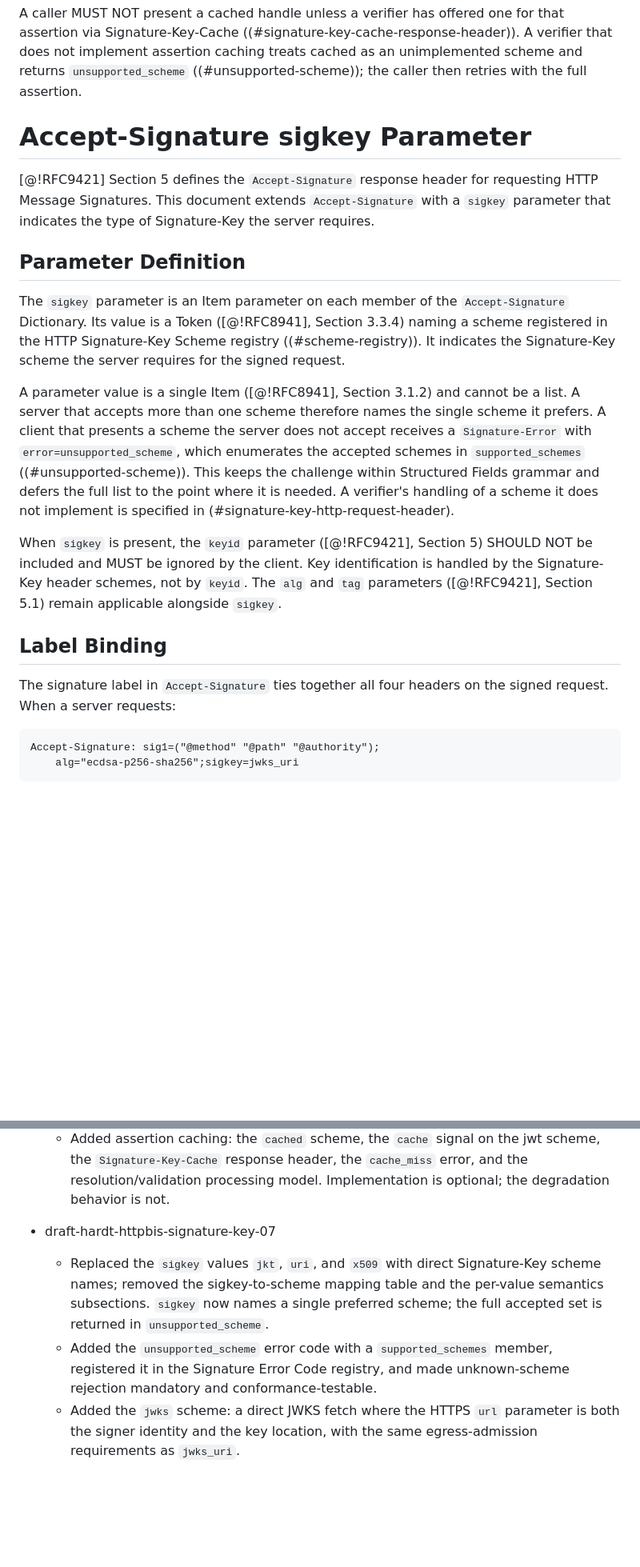
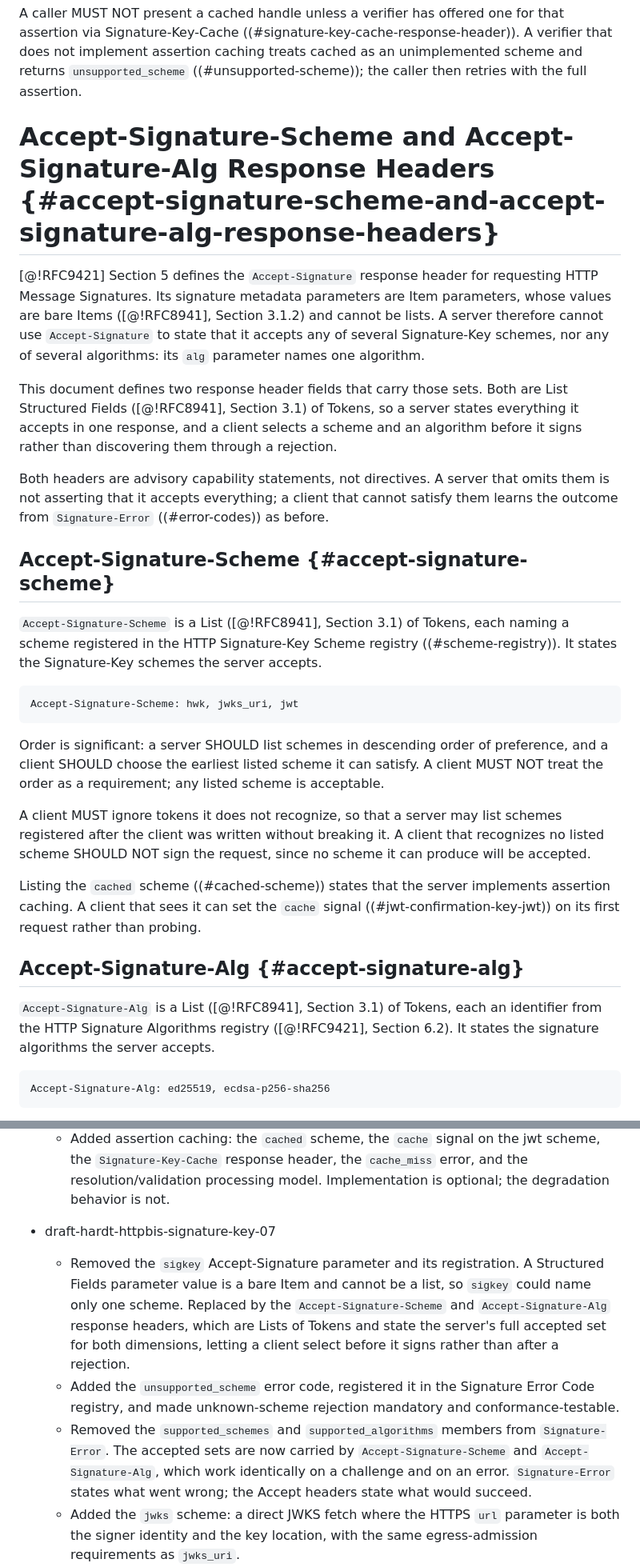
Before and after one commit to dickhardt/signature-key, a Markdown page: draft-hardt-httpbis-signature-key.md, 2 parts joined by grey strips. Shown at 80% size. Rendered like a GitHub page; blank space fills up the shorter version.

````diff
--- a/draft-hardt-httpbis-signature-key.md
+++ b/draft-hardt-httpbis-signature-key.md
@@ -718,22 +718,33 @@ A request using the cached scheme MUST carry the per-request HTTP Message Signat
 
 A caller MUST NOT present a cached handle unless a verifier has offered one for that assertion via Signature-Key-Cache ((#signature-key-cache-response-header)). A verifier that does not implement assertion caching treats cached as an unimplemented scheme and returns `unsupported_scheme` ((#unsupported-scheme)); the caller then retries with the full assertion.
 
-# Accept-Signature sigkey Parameter
+# Accept-Signature-Scheme and Accept-Signature-Alg Response Headers {#accept-signature-scheme-and-accept-signature-alg-response-headers}
 
-[@!RFC9421] Section 5 defines the `Accept-Signature` response header for requesting HTTP Message Signatures. This document extends `Accept-Signature` with a `sigkey` parameter that indicates the type of Signature-Key the server requires.
+[@!RFC9421] Section 5 defines the `Accept-Signature` response header for requesting HTTP Message Signatures. Its signature metadata parameters are Item parameters, whose values are bare Items ([@!RFC8941], Section 3.1.2) and cannot be lists. A server therefore cannot use `Accept-Signature` to state that it accepts any of several Signature-Key schemes, nor any of several algorithms: its `alg` parameter names one algorithm.
 
-## Parameter Definition
+This document defines two response header fields that carry those sets. Both are List Structured Fields ([@!RFC8941], Section 3.1) of Tokens, so a server states everything it accepts in one response, and a client selects a scheme and an algorithm before it signs rather than discovering them through a rejection.
 
-The `sigkey` parameter is an Item parameter on each member of the `Accept-Signature` Dictionary. Its value is a Token ([@!RFC8941], Section 3.3.4) naming a scheme registered in the HTTP Signature-Key Scheme registry ((#scheme-registry)). It indicates the Signature-Key scheme the server requires for the signed request.
+Both headers are advisory capability statements, not directives. A server that omits them is not asserting that it accepts everything; a client that cannot satisfy them learns the outcome from `Signature-Error` ((#error-codes)) as before.
 
-A parameter value is a single Item ([@!RFC8941], Section 3.1.2) and cannot be a list. A server that accepts more than one scheme therefore names the single scheme it prefers. A client that presents a scheme the server does not accept receives a `Signature-Error` with `error=unsupported_scheme`, which enumerates the accepted schemes in `supported_schemes` ((#unsupported-scheme)). This keeps the challenge within Structured Fields grammar and defers the full list to the point where it is needed. A verifier's handling of a scheme it does not implement is specified in (#signature-key-http-request-header).
+## Accept-Signature-Scheme {#accept-signature-scheme}
 
-When `sigkey` is present, the `keyid` parameter ([@!RFC9421], Section 5) SHOULD NOT be included and MUST be ignored by the client. Key identification is handled by the Signature-Key header schemes, not by `keyid`. The `alg` and `tag` parameters ([@!RFC9421], Section 5.1) remain applicable alongside `sigkey`.
-
-## Label Binding
-
-The signature label in `Accept-Signature` ties together all four headers on the signed request. When a server requests:
+`Accept-Signature-Scheme` is a List ([@!RFC8941], Section 3.1) of Tokens, each naming a scheme registered in the HTTP Signature-Key Scheme registry ((#scheme-registry)). It states the Signature-Key schemes the server accepts.
 
 ```http
-Accept-Signature: sig1=("@method" "@path" "@authority");
-    alg="ecdsa-p256-sha256";sigkey=jwks_uri
+Accept-Signature-Scheme: hwk, jwks_uri, jwt
+```
+
+Order is significant: a server SHOULD list schemes in descending order of preference, and a client SHOULD choose the earliest listed scheme it can satisfy. A client MUST NOT treat the order as a requirement; any listed scheme is acceptable.
+
+A client MUST ignore tokens it does not recognize, so that a server may list schemes registered after the client was written without breaking it. A client that recognizes no listed scheme SHOULD NOT sign the request, since no scheme it can produce will be accepted.
+
+Listing the `cached` scheme ((#cached-scheme)) states that the server implements assertion caching. A client that sees it can set the `cache` signal ((#jwt-confirmation-key-jwt)) on its first request rather than probing.
+
+## Accept-Signature-Alg {#accept-signature-alg}
+
+`Accept-Signature-Alg` is a List ([@!RFC8941], Section 3.1) of Tokens, each an identifier from the HTTP Signature Algorithms registry ([@!RFC9421], Section 6.2). It states the signature algorithms the server accepts.
+
+```http
+Accept-Signature-Alg: ed25519, ecdsa-p256-sha256
+```
+
@@ -1294,8 +1341,9 @@ This document establishes the "Signature Error Code" registry. New values may be
   - Added assertion caching: the `cached` scheme, the `cache` signal on the jwt scheme, the `Signature-Key-Cache` response header, the `cache_miss` error, and the resolution/validation processing model. Implementation is optional; the degradation behavior is not.
 
 - draft-hardt-httpbis-signature-key-07
-  - Replaced the `sigkey` values `jkt`, `uri`, and `x509` with direct Signature-Key scheme names; removed the sigkey-to-scheme mapping table and the per-value semantics subsections. `sigkey` now names a single preferred scheme; the full accepted set is returned in `unsupported_scheme`.
-  - Added the `unsupported_scheme` error code with a `supported_schemes` member, registered it in the Signature Error Code registry, and made unknown-scheme rejection mandatory and conformance-testable.
+  - Removed the `sigkey` Accept-Signature parameter and its registration. A Structured Fields parameter value is a bare Item and cannot be a list, so `sigkey` could name only one scheme. Replaced by the `Accept-Signature-Scheme` and `Accept-Signature-Alg` response headers, which are Lists of Tokens and state the server's full accepted set for both dimensions, letting a client select before it signs rather than after a rejection.
+  - Added the `unsupported_scheme` error code, registered it in the Signature Error Code registry, and made unknown-scheme rejection mandatory and conformance-testable.
+  - Removed the `supported_schemes` and `supported_algorithms` members from `Signature-Error`. The accepted sets are now carried by `Accept-Signature-Scheme` and `Accept-Signature-Alg`, which work identically on a challenge and on an error. `Signature-Error` states what went wrong; the Accept headers state what would succeed.
   - Added the `jwks` scheme: a direct JWKS fetch where the HTTPS `url` parameter is both the signer identity and the key location, with the same egress-admission requirements as `jwks_uri`.
   - Added design rationale for a single header with a scheme token rather than a header per scheme, referencing RFC 9170, and recording why grease values are not reserved.
 
````
Also changed, not shown: other parts of draft-hardt-httpbis-signature-key.md (+92 -56 lines).
